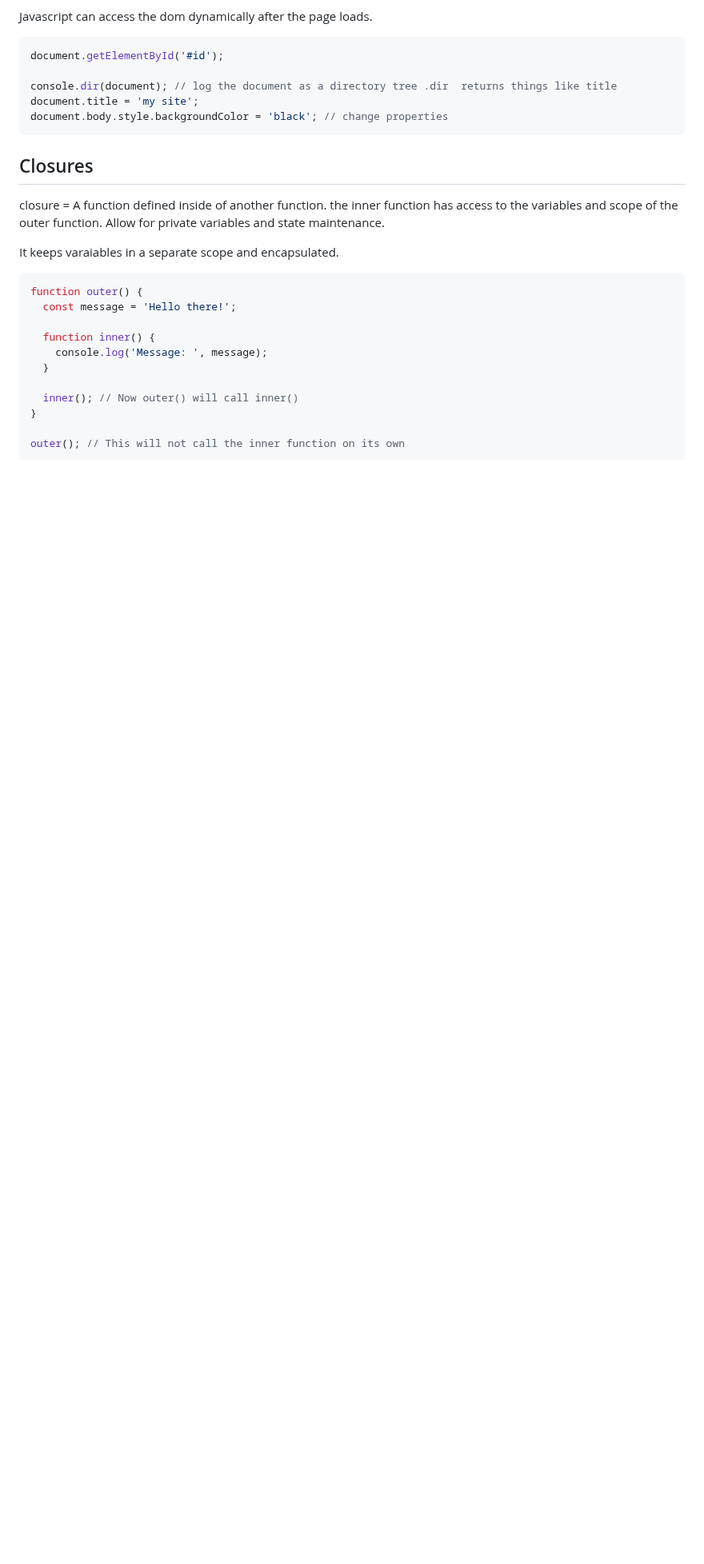
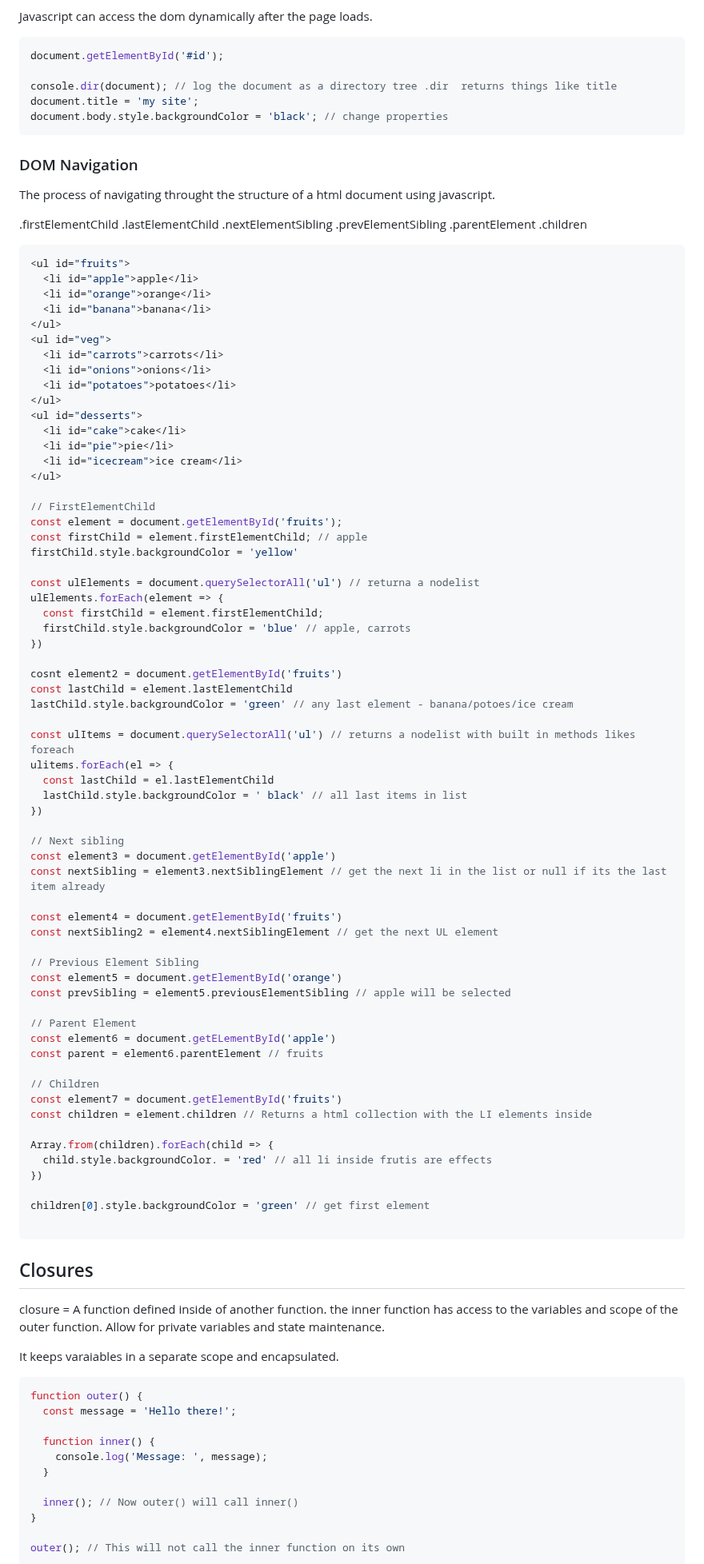
Before and after one commit to webdesignsbytom/fullstack-starter, a Markdown page: Code.md, the part around one of its changes. Shown at 80% size. Rendered like a GitHub page; blank space fills up the shorter version.

Commit message:
dom navigation

````diff
--- a/Code.md
+++ b/Code.md
@@ -79,6 +84,82 @@ document.getElementById('#id');
 console.dir(document); // log the document as a directory tree .dir  returns things like title
 document.title = 'my site';
 document.body.style.backgroundColor = 'black'; // change properties
+```
+
+### DOM Navigation
+
+The process of navigating throught the structure of a html document using javascript.
+
+.firstElementChild
+.lastElementChild
+.nextElementSibling
+.prevElementSibling
+.parentElement
+.children
+
+```javascript
+<ul id="fruits">
+  <li id="apple">apple</li>
+  <li id="orange">orange</li>
+  <li id="banana">banana</li>
+</ul>
+<ul id="veg">
+  <li id="carrots">carrots</li>
+  <li id="onions">onions</li>
+  <li id="potatoes">potatoes</li>
+</ul>
+<ul id="desserts">
+  <li id="cake">cake</li>
+  <li id="pie">pie</li>
+  <li id="icecream">ice cream</li>
+</ul>
+
+// FirstElementChild
+const element = document.getElementById('fruits');
+const firstChild = element.firstElementChild; // apple
+firstChild.style.backgroundColor = 'yellow'
+
+const ulElements = document.querySelectorAll('ul') // returna a nodelist
+ulElements.forEach(element => {
+  const firstChild = element.firstElementChild;
+  firstChild.style.backgroundColor = 'blue' // apple, carrots
+})
+
+cosnt element2 = document.getElementById('fruits')
+const lastChild = element.lastElementChild
+lastChild.style.backgroundColor = 'green' // any last element - banana/potoes/ice cream
+
+const ulItems = document.querySelectorAll('ul') // returns a nodelist with built in methods likes foreach
+ulitems.forEach(el => {
+  const lastChild = el.lastElementChild
+  lastChild.style.backgroundColor = ' black' // all last items in list
+})
+
+// Next sibling
+const element3 = document.getElementById('apple')
+const nextSibling = element3.nextSiblingElement // get the next li in the list or null if its the last item already
+
+const element4 = document.getElementById('fruits')
+const nextSibling2 = element4.nextSiblingElement // get the next UL element
+
+// Previous Element Sibling
+const element5 = document.getElementById('orange')
+const prevSibling = element5.previousElementSibling // apple will be selected
+
+// Parent Element
+const element6 = document.getELementById('apple')
+const parent = element6.parentElement // fruits
+
+// Children
+const element7 = document.getElementById('fruits')
+const children = element.children // Returns a html collection with the LI elements inside
+
+Array.from(children).forEach(child => {
+  child.style.backgroundColor. = 'red' // all li inside frutis are effects
+})
+
+children[0].style.backgroundColor = 'green' // get first element
+
 ```
 
 ## Closures
````
Also changed, not shown: other parts of Code.md (+34 -0 lines).
